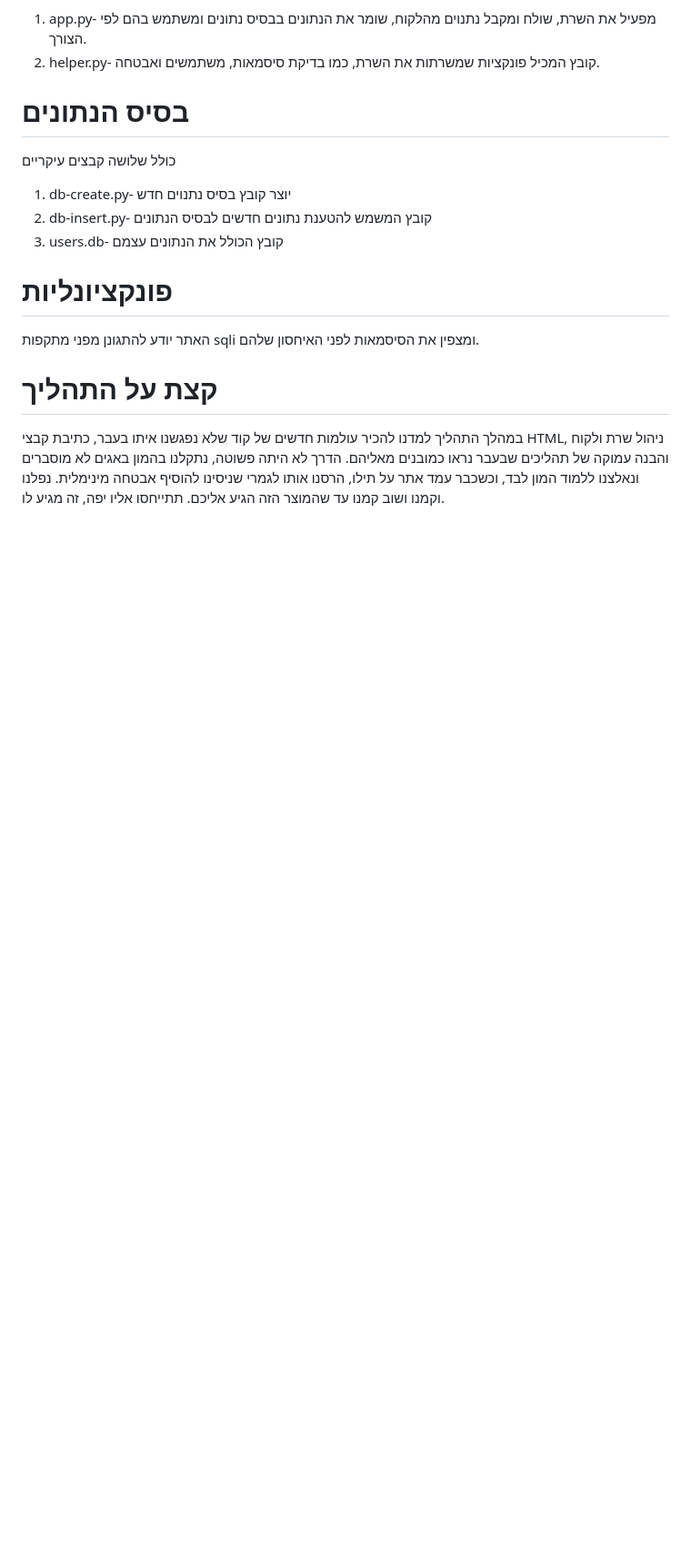
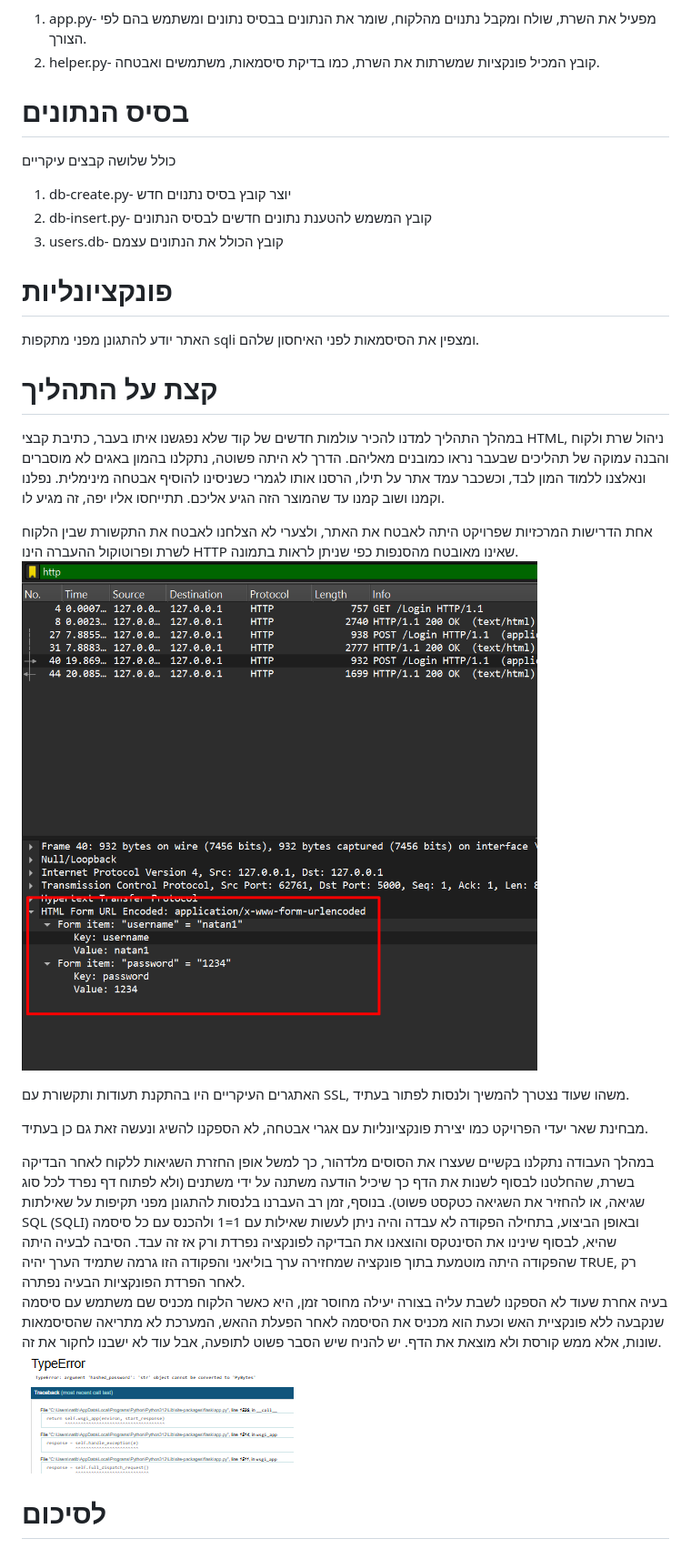
Before and after one commit to natan-bakshi/secure-website, a Markdown page: README.md, the part around the change printed below. Shown: that part at 91% size. GitHub-like rendering; pictures changed too: img.png (added), img_2.png (added); blank space fills up the shorter version.

```diff
--- a/README.md
+++ b/README.md
@@ -24,4 +25,19 @@
 
 # קצת על התהליך
 במהלך התהליך למדנו להכיר עולמות חדשים של קוד שלא נפגשנו איתו בעבר, כתיבת קבצי HTML, ניהול שרת ולקוח והבנה עמוקה של תהליכים שבעבר נראו כמובנים מאליהם.
-הדרך לא היתה פשוטה, נתקלנו בהמון באגים לא מוסברים ונאלצנו ללמוד המון לבד, וכשכבר עמד אתר על תילו, הרסנו אותו לגמרי שניסינו להוסיף אבטחה מינימלית. נפלנו וקמנו ושוב קמנו עד שהמוצר הזה הגיע אליכם. תתייחסו אליו יפה, זה מגיע לו.
+הדרך לא היתה פשוטה, נתקלנו בהמון באגים לא מוסברים ונאלצנו ללמוד המון לבד, וכשכבר עמד אתר על תילו, הרסנו אותו לגמרי כשניסינו להוסיף אבטחה מינימלית. נפלנו וקמנו ושוב קמנו עד שהמוצר הזה הגיע אליכם. תתייחסו אליו יפה, זה מגיע לו.
+
+אחת הדרישות המרכזיות שפרויקט היתה לאבטח את האתר, ולצערי לא הצלחנו לאבטח את התקשורת שבין הלקוח לשרת ופרוטוקול ההעברה הינו HTTP שאינו מאובטח מהסנפות כפי שניתן לראות בתמונה.
+![img.png](img.png)
+
+האתגרים העיקריים היו בהתקנת תעודות ותקשורת עם SSL, משהו שעוד נצטרך להמשיך ולנסות לפתור בעתיד.
+
+מבחינת שאר יעדי הפרויקט כמו יצירת פונקציונליות עם אגרי אבטחה, לא הספקנו להשיג ונעשה זאת גם כן בעתיד.
+
+
+
+במהלך העבודה נתקלנו בקשיים שעצרו את הסוסים מלדהור, כך למשל אופן החזרת השגיאות ללקוח לאחר הבדיקה בשרת, שהחלטנו לבסוף לשנות את הדף כך שיכיל הודעה משתנה על ידי משתנים (ולא לפתוח דף נפרד לכל סוג שגיאה, או להחזיר את השגיאה כטקסט פשוט). בנוסף, זמן רב העברנו בלנסות להתגונן מפני תקיפות על שאילתות SQL (SQLI) ובאופן הביצוע, בתחילה הפקודה לא עבדה והיה ניתן לעשות שאילות עם 1=1 ולהכנס עם כל סיסמה שהיא, לבסוף שינינו את הסינטקס והוצאנו את הבדיקה לפונקציה נפרדת ורק אז זה עבד. הסיבה לבעיה היתה שהפקודה היתה מוטמעת בתוך פונקציה שמחזירה ערך בוליאני והפקודה הזו גרמה שתמיד הערך יהיה TRUE, רק לאחר הפרדת הפונקציות הבעיה נפתרה.
+בעיה אחרת שעוד לא הספקנו לשבת עליה בצורה יעילה מחוסר זמן, היא כאשר הלקוח מכניס שם משתמש עם סיסמה שנקבעה ללא פונקציית האש וכעת הוא מכניס את הסיסמה לאחר הפעלת ההאש, המערכת לא מתריאה שהסיסמאות שונות, אלא ממש קורסת ולא מוצאת את הדף. יש להניח שיש הסבר פשוט לתופעה, אבל עוד לא ישבנו לחקור את זה.
+![img_2.png](img_2.png)
+
+# לסיכום
```
Also changed, not shown: other parts of README.md (+1 -0 lines), img_1.png (added), 2 other files.
